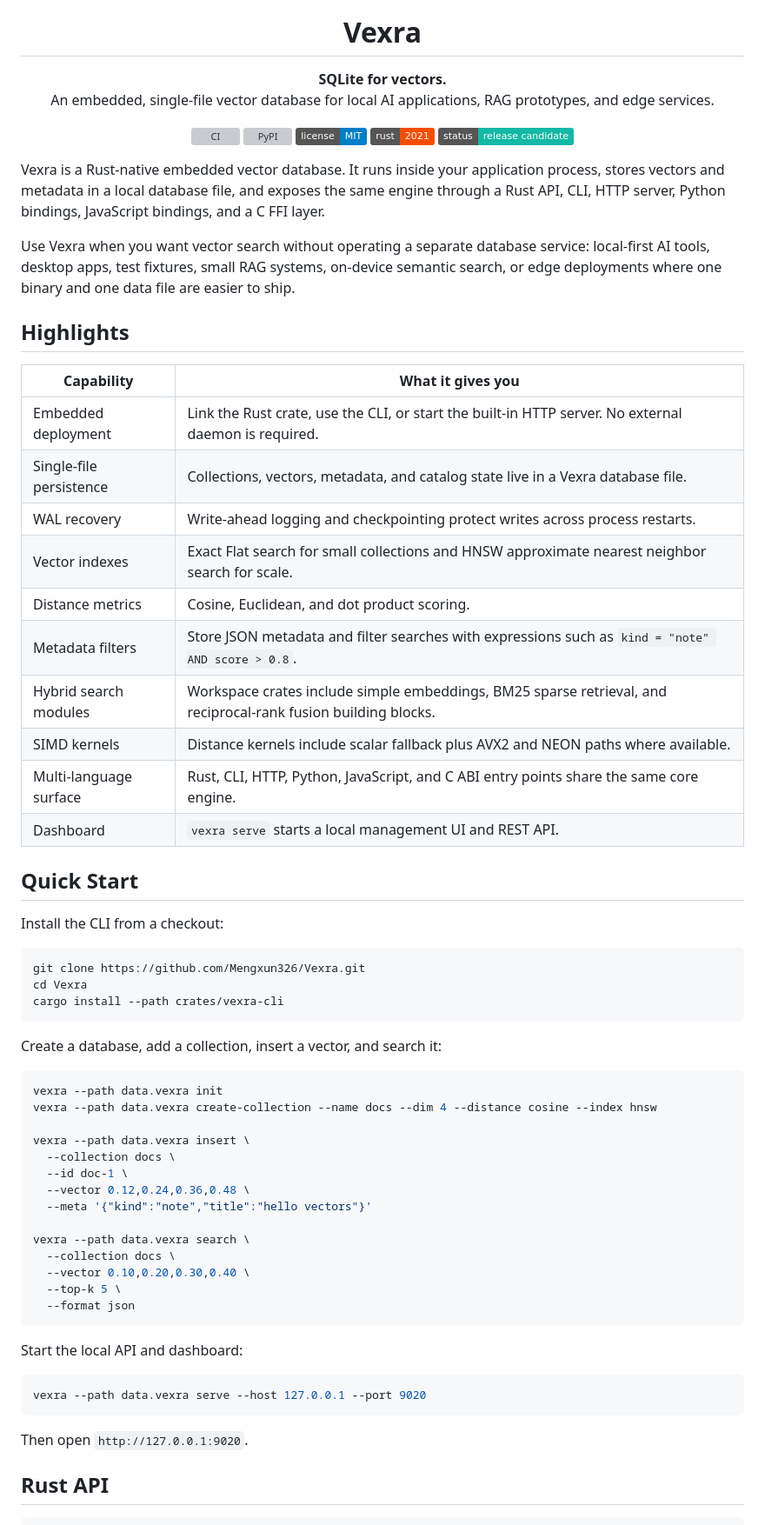
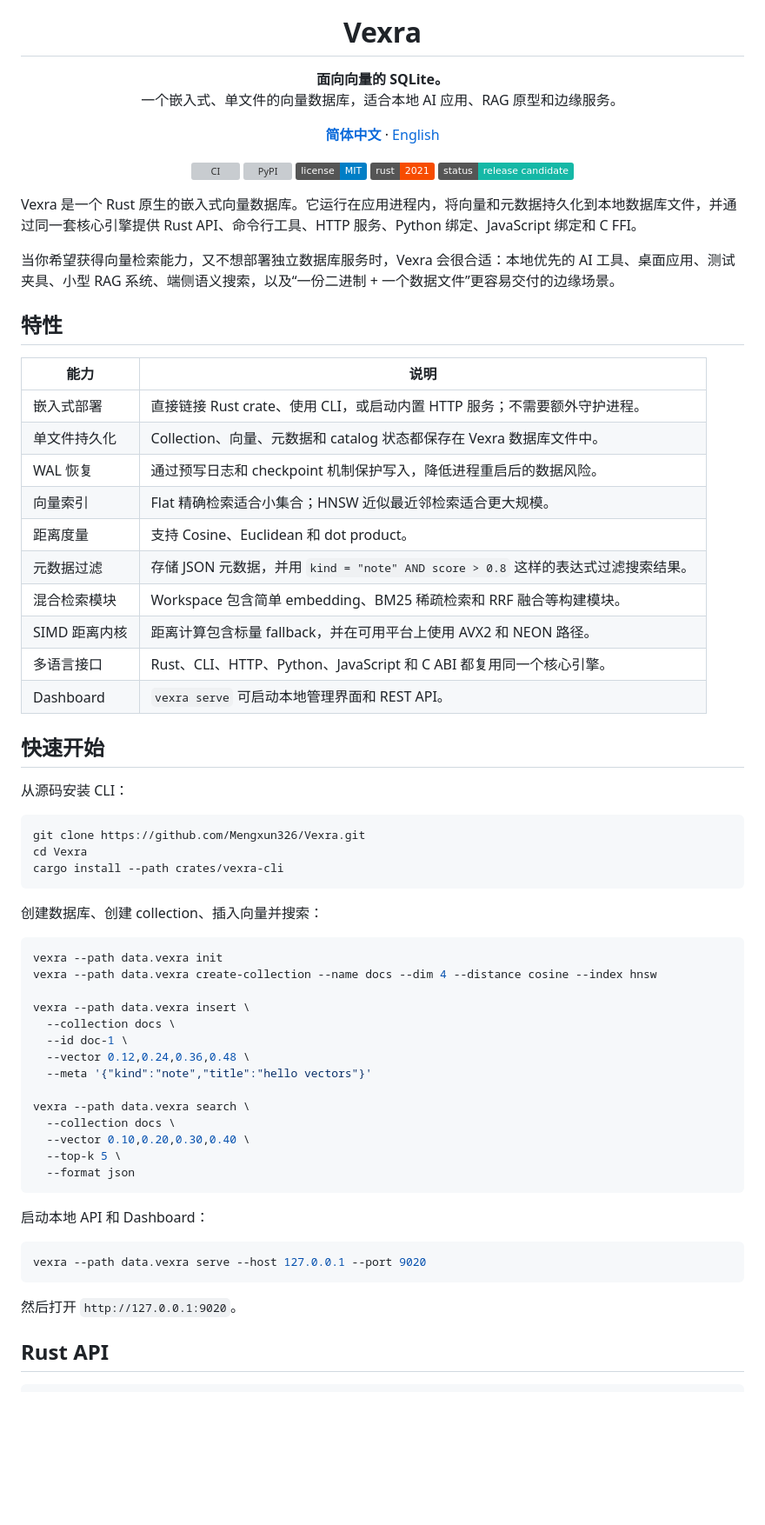
Before and after one commit to Mengxun326/embeddb, a Markdown page: README.md, the part around one of its changes. Shown at 87% size. GitHub-like rendering; badges without logos; blank space fills up the shorter version; grey boxes are pictures that could not be loaded.

````diff
--- a/README.md
+++ b/README.md
@@ -5,8 +5,14 @@
 <h1 align="center">Vexra</h1>
 
 <p align="center">
-  <strong>SQLite for vectors.</strong><br>
-  An embedded, single-file vector database for local AI applications, RAG prototypes, and edge services.
+  <strong>面向向量的 SQLite。</strong><br>
+  一个嵌入式、单文件的向量数据库，适合本地 AI 应用、RAG 原型和边缘服务。
+</p>
+
+<p align="center">
+  <a href="README.md"><strong>简体中文</strong></a>
+  ·
+  <a href="README.en.md">English</a>
 </p>
 
 <p align="center">
@@ -17,28 +23,28 @@
   <img src="https://img.shields.io/badge/status-release%20candidate-15b8a6" alt="Release candidate">
 </p>
 
-Vexra is a Rust-native embedded vector database. It runs inside your application process, stores vectors and metadata in a local database file, and exposes the same engine through a Rust API, CLI, HTTP server, Python bindings, JavaScript bindings, and a C FFI layer.
+Vexra 是一个 Rust 原生的嵌入式向量数据库。它运行在应用进程内，将向量和元数据持久化到本地数据库文件，并通过同一套核心引擎提供 Rust API、命令行工具、HTTP 服务、Python 绑定、JavaScript 绑定和 C FFI。
 
-Use Vexra when you want vector search without operating a separate database service: local-first AI tools, desktop apps, test fixtures, small RAG systems, on-device semantic search, or edge deployments where one binary and one data file are easier to ship.
+当你希望获得向量检索能力，又不想部署独立数据库服务时，Vexra 会很合适：本地优先的 AI 工具、桌面应用、测试夹具、小型 RAG 系统、端侧语义搜索，以及“一份二进制 + 一个数据文件”更容易交付的边缘场景。
 
-## Highlights
+## 特性
 
-| Capability | What it gives you |
+| 能力 | 说明 |
 | --- | --- |
-| Embedded deployment | Link the Rust crate, use the CLI, or start the built-in HTTP server. No external daemon is required. |
-| Single-file persistence | Collections, vectors, metadata, and catalog state live in a Vexra database file. |
-| WAL recovery | Write-ahead logging and checkpointing protect writes across process restarts. |
-| Vector indexes | Exact Flat search for small collections and HNSW approximate nearest neighbor search for scale. |
-| Distance metrics | Cosine, Euclidean, and dot product scoring. |
-| Metadata filters | Store JSON metadata and filter searches with expressions such as `kind = "note" AND score > 0.8`. |
-| Hybrid search modules | Workspace crates include simple embeddings, BM25 sparse retrieval, and reciprocal-rank fusion building blocks. |
-| SIMD kernels | Distance kernels include scalar fallback plus AVX2 and NEON paths where available. |
-| Multi-language surface | Rust, CLI, HTTP, Python, JavaScript, and C ABI entry points share the same core engine. |
-| Dashboard | `vexra serve` starts a local management UI and REST API. |
+| 嵌入式部署 | 直接链接 Rust crate、使用 CLI，或启动内置 HTTP 服务；不需要额外守护进程。 |
+| 单文件持久化 | Collection、向量、元数据和 catalog 状态都保存在 Vexra 数据库文件中。 |
+| WAL 恢复 | 通过预写日志和 checkpoint 机制保护写入，降低进程重启后的数据风险。 |
+| 向量索引 | Flat 精确检索适合小集合；HNSW 近似最近邻检索适合更大规模。 |
+| 距离度量 | 支持 Cosine、Euclidean 和 dot product。 |
+| 元数据过滤 | 存储 JSON 元数据，并用 `kind = "note" AND score > 0.8` 这样的表达式过滤搜索结果。 |
+| 混合检索模块 | Workspace 包含简单 embedding、BM25 稀疏检索和 RRF 融合等构建模块。 |
+| SIMD 距离内核 | 距离计算包含标量 fallback，并在可用平台上使用 AVX2 和 NEON 路径。 |
+| 多语言接口 | Rust、CLI、HTTP、Python、JavaScript 和 C ABI 都复用同一个核心引擎。 |
+| Dashboard | `vexra serve` 可启动本地管理界面和 REST API。 |
 
-## Quick Start
+## 快速开始
 
-Install the CLI from a checkout:
+从源码安装 CLI：
 
 ```bash
 git clone https://github.com/Mengxun326/Vexra.git
@@ -46,7 +52,7 @@ cd Vexra
 cargo install --path crates/vexra-cli
 ```
 
-Create a database, add a collection, insert a vector, and search it:
+创建数据库、创建 collection、插入向量并搜索：
 
 ```bash
 vexra --path data.vexra init
@@ -65,13 +71,13 @@ vexra --path data.vexra search \
   --format json
 ```
 
-Start the local API and dashboard:
+启动本地 API 和 Dashboard：
 
 ```bash
 vexra --path data.vexra serve --host 127.0.0.1 --port 9020
 ```
 
-Then open `http://127.0.0.1:9020`.
+然后打开 `http://127.0.0.1:9020`。
 
 ## Rust API
 
````
Also changed, not shown: other parts of README.md (+32 -32 lines), README.en.md (added, +244 -0 lines).
